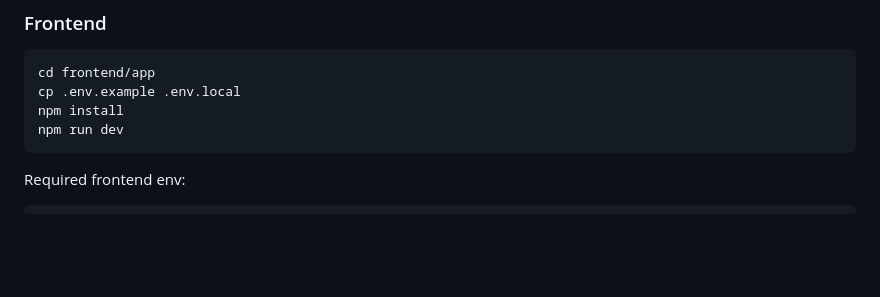
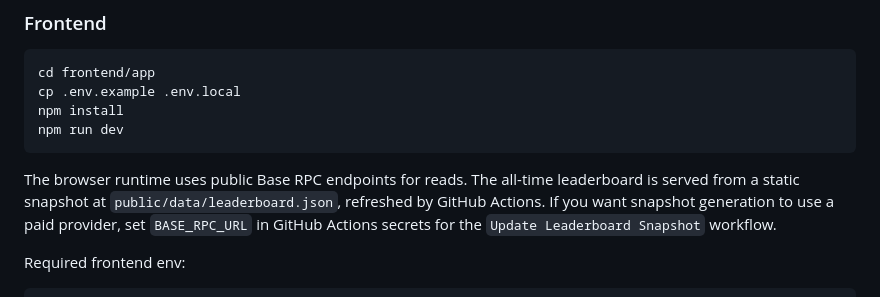
Before and after one commit to Zhekinmaksim/two-thirds-game, a Markdown page: README.md, the part around the change. GitHub-like rendering; blank space fills up the shorter version.

Commit message:
Document safe frontend RPC usage

````diff
--- a/README.md
+++ b/README.md
@@ -109,6 +109,8 @@ npm install
 npm run dev
 ```
 
+The browser runtime uses public Base RPC endpoints for reads. The all-time leaderboard is served from a static snapshot at `public/data/leaderboard.json`, refreshed by GitHub Actions. If you want snapshot generation to use a paid provider, set `BASE_RPC_URL` in GitHub Actions secrets for the `Update Leaderboard Snapshot` workflow.
+
 Required frontend env:
 
 ```bash
````
